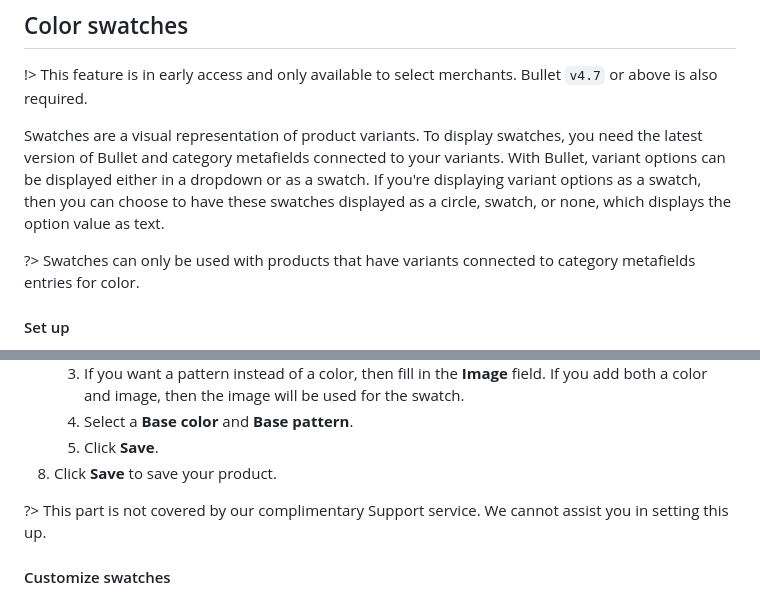
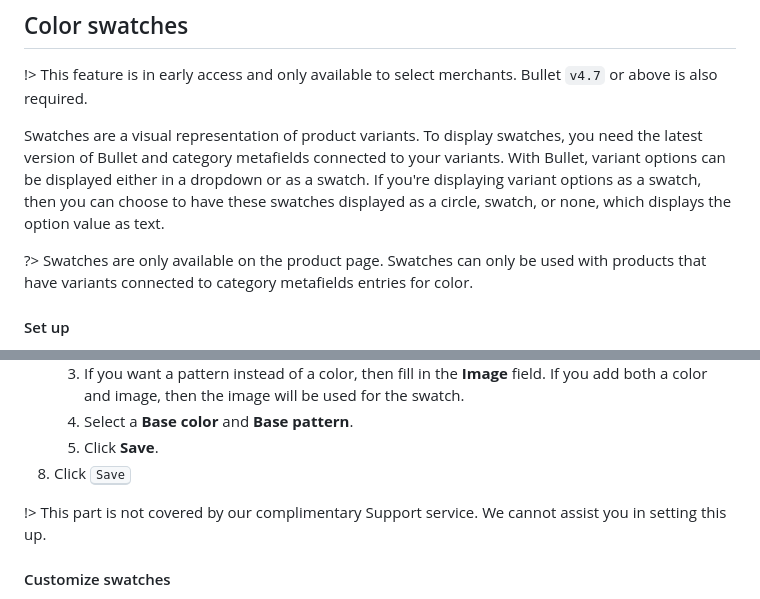
Before and after one commit to openxthinking/docs, a Markdown page: global/howto.md, 2 parts joined by grey strips. Drawn GitHub-style.

```diff
--- a/global/howto.md
+++ b/global/howto.md
@@ -267,7 +267,7 @@ The key steps are creating a metafield to hold the size chart page for each prod
 
 Swatches are a visual representation of product variants. To display swatches, you need the latest version of Bullet and category metafields connected to your variants. With Bullet, variant options can be displayed either in a dropdown or as a swatch. If you're displaying variant options as a swatch, then you can choose to have these swatches displayed as a circle, swatch, or none, which displays the option value as text.
 
-?> Swatches can only be used with products that have variants connected to category metafields entries for color.
+?> Swatches are only available on the product page. Swatches can only be used with products that have variants connected to category metafields entries for color.
 
 #### Set up
 
@@ -283,9 +283,9 @@ Swatches are a visual representation of product variants. To display swatches, y
 	1. If you want a pattern instead of a color, then fill in the **Image** field. If you add both a color and image, then the image will be used for the swatch.
 	1. Select a **Base color** and **Base pattern**.
 	1. Click **Save**.
-1. Click **Save** to save your product.
+1. Click <kbd>Save</kbd>
 
-?> This part is not covered by our complimentary Support service. We cannot assist you in setting this up.
+!> This part is not covered by our complimentary Support service. We cannot assist you in setting this up.
 
 #### Customize swatches
 
```
